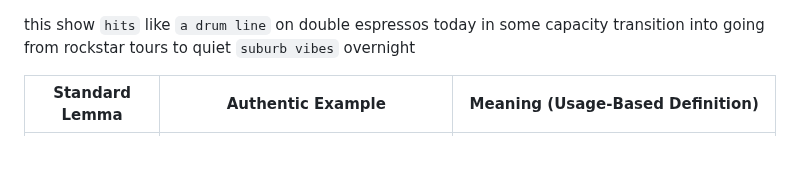
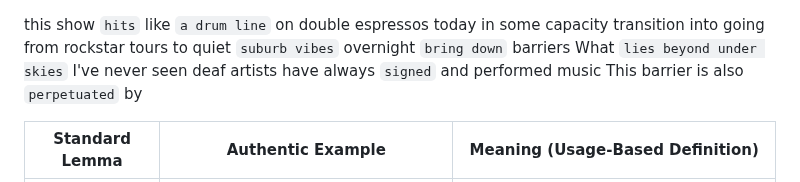
Before and after one commit to xjyssg/english-learning, a Markdown page: 生词本.md, the part around the change. GitHub-like rendering; blank space fills up the shorter version.

Commit message:
vault backup: 2026-05-08 21:05:56

```diff
--- a/生词本.md
+++ b/生词本.md
@@ -4,6 +4,10 @@ this show `hits` like `a drum line` on double espressos today
 in some capacity
 transition into
 going from rockstar tours to quiet `suburb vibes` overnight
+`bring down` barriers
+What `lies beyond under skies` I've never seen
+deaf artists have always `signed` and performed music
+This barrier is also `perpetuated` by
 
 
 | **Standard Lemma**         | **Authentic Example**                                                                           | **Meaning (Usage-Based Definition)**                                                                    |
```
